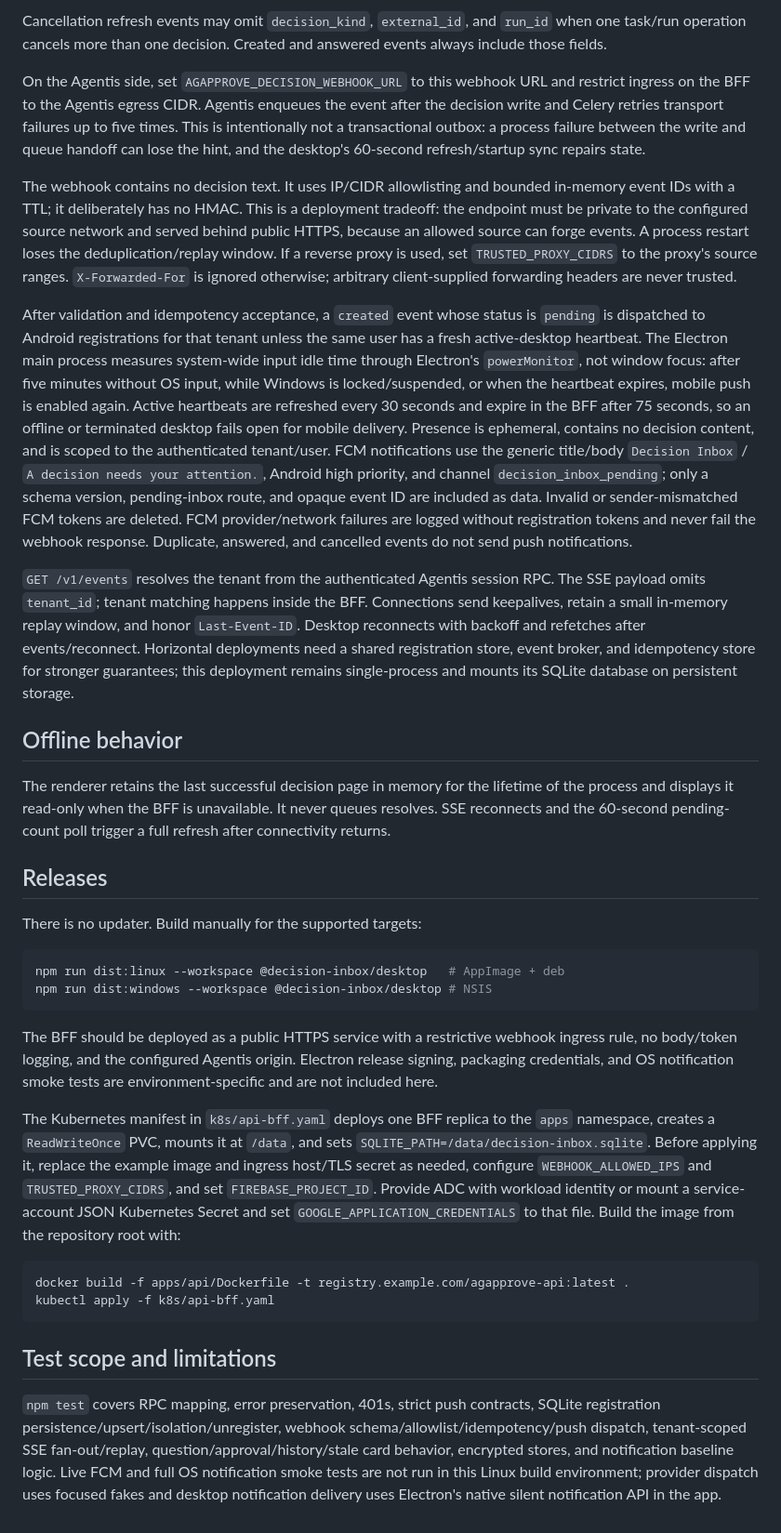
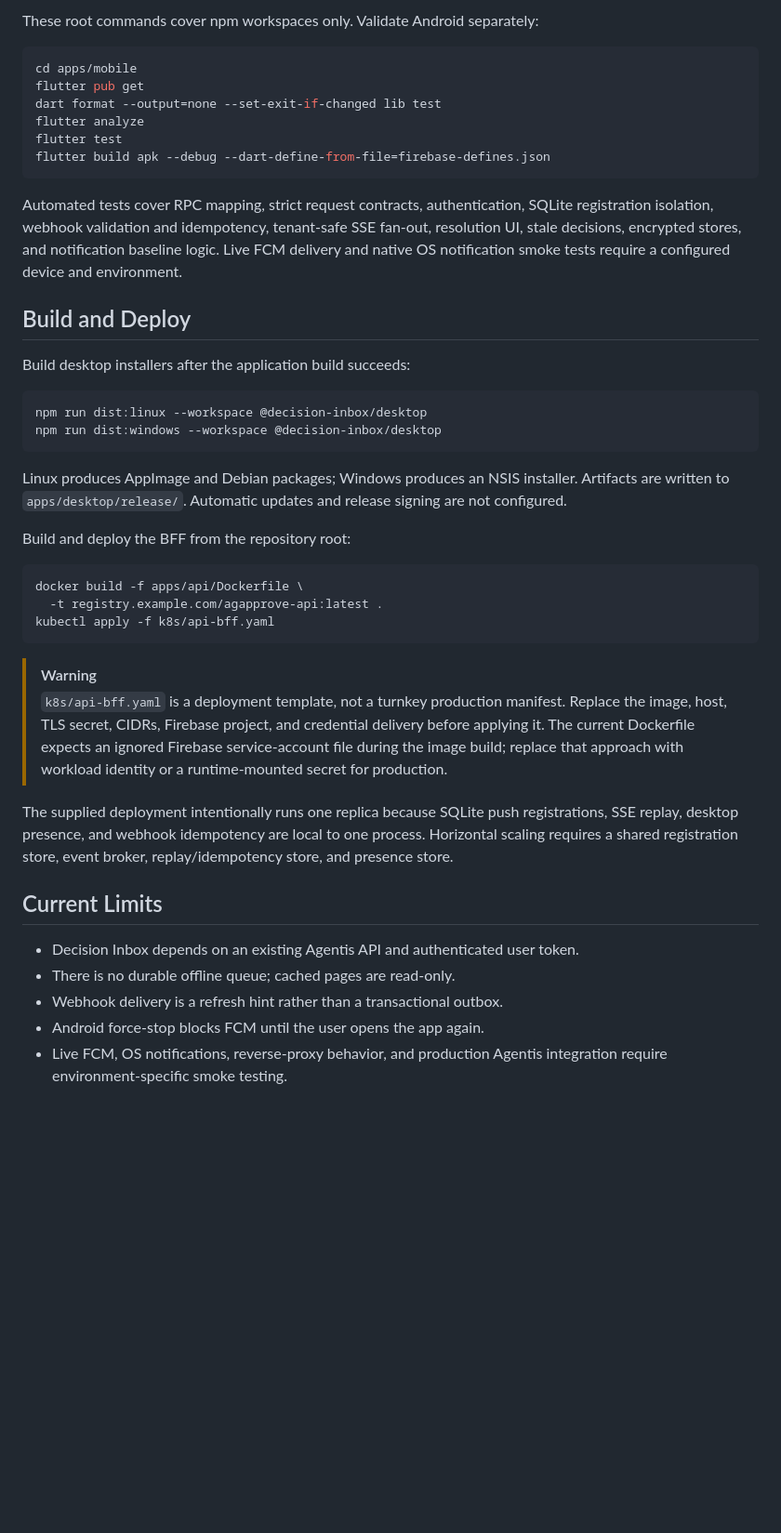
Before and after one commit to ondrejnov/decision-inbox, a Markdown page: README.md, the part around one of its changes. Shown at 93% size. Rendered like a GitHub page; blank space fills up the shorter version.

````diff
--- a/README.md
+++ b/README.md
@@ -137,37 +273,61 @@ Agentis RPC errors are returned with their status and code. In particular `alrea
 ```
 
-Cancellation refresh events may omit `decision_kind`, `external_id`, and `run_id` when one task/run operation cancels more than one decision. Created and answered events always include those fields.
-
-On the Agentis side, set `AGAPPROVE_DECISION_WEBHOOK_URL` to this webhook URL and restrict ingress on the BFF to the Agentis egress CIDR. Agentis enqueues the event after the decision write and Celery retries transport failures up to five times. This is intentionally not a transactional outbox: a process failure between the write and queue handoff can lose the hint, and the desktop's 60-second refresh/startup sync repairs state.
-
-The webhook contains no decision text. It uses IP/CIDR allowlisting and bounded in-memory event IDs with a TTL; it deliberately has no HMAC. This is a deployment tradeoff: the endpoint must be private to the configured source network and served behind public HTTPS, because an allowed source can forge events. A process restart loses the deduplication/replay window. If a reverse proxy is used, set `TRUSTED_PROXY_CIDRS` to the proxy's source ranges. `X-Forwarded-For` is ignored otherwise; arbitrary client-supplied forwarding headers are never trusted.
-
-After validation and idempotency acceptance, a `created` event whose status is `pending` is dispatched to Android registrations for that tenant unless the same user has a fresh active-desktop heartbeat. The Electron main process measures system-wide input idle time through Electron's `powerMonitor`, not window focus: after five minutes without OS input, while Windows is locked/suspended, or when the heartbeat expires, mobile push is enabled again. Active heartbeats are refreshed every 30 seconds and expire in the BFF after 75 seconds, so an offline or terminated desktop fails open for mobile delivery. Presence is ephemeral, contains no decision content, and is scoped to the authenticated tenant/user. FCM notifications use the generic title/body `Decision Inbox` / `A decision needs your attention.`, Android high priority, and channel `decision_inbox_pending`; only a schema version, pending-inbox route, and opaque event ID are included as data. Invalid or sender-mismatched FCM tokens are deleted. FCM provider/network failures are logged without registration tokens and never fail the webhook response. Duplicate, answered, and cancelled events do not send push notifications.
-
-`GET /v1/events` resolves the tenant from the authenticated Agentis session RPC. The SSE payload omits `tenant_id`; tenant matching happens inside the BFF. Connections send keepalives, retain a small in-memory replay window, and honor `Last-Event-ID`. Desktop reconnects with backoff and refetches after events/reconnect. Horizontal deployments need a shared registration store, event broker, and idempotency store for stronger guarantees; this deployment remains single-process and mounts its SQLite database on persistent storage.
-
-## Offline behavior
-
-The renderer retains the last successful decision page in memory for the lifetime of the process and displays it read-only when the BFF is unavailable. It never queues resolves. SSE reconnects and the 60-second pending-count poll trigger a full refresh after connectivity returns.
-
-## Releases
-
-There is no updater. Build manually for the supported targets:
+These root commands cover npm workspaces only. Validate Android separately:
 
 ```bash
-npm run dist:linux --workspace @decision-inbox/desktop   # AppImage + deb
-npm run dist:windows --workspace @decision-inbox/desktop # NSIS
+cd apps/mobile
+flutter pub get
+dart format --output=none --set-exit-if-changed lib test
+flutter analyze
+flutter test
+flutter build apk --debug --dart-define-from-file=firebase-defines.json
 ```
 
-The BFF should be deployed as a public HTTPS service with a restrictive webhook ingress rule, no body/token logging, and the configured Agentis origin. Electron release signing, packaging credentials, and OS notification smoke tests are environment-specific and are not included here.
+Automated tests cover RPC mapping, strict request contracts, authentication,
+SQLite registration isolation, webhook validation and idempotency, tenant-safe
+SSE fan-out, resolution UI, stale decisions, encrypted stores, and notification
+baseline logic. Live FCM delivery and native OS notification smoke tests require
+a configured device and environment.
 
-The Kubernetes manifest in `k8s/api-bff.yaml` deploys one BFF replica to the `apps` namespace, creates a `ReadWriteOnce` PVC, mounts it at `/data`, and sets `SQLITE_PATH=/data/decision-inbox.sqlite`. Before applying it, replace the example image and ingress host/TLS secret as needed, configure `WEBHOOK_ALLOWED_IPS` and `TRUSTED_PROXY_CIDRS`, and set `FIREBASE_PROJECT_ID`. Provide ADC with workload identity or mount a service-account JSON Kubernetes Secret and set `GOOGLE_APPLICATION_CREDENTIALS` to that file. Build the image from the repository root with:
+## Build and Deploy
+
+Build desktop installers after the application build succeeds:
 
 ```bash
-docker build -f apps/api/Dockerfile -t registry.example.com/agapprove-api:latest .
+npm run dist:linux --workspace @decision-inbox/desktop
+npm run dist:windows --workspace @decision-inbox/desktop
+```
+
+Linux produces AppImage and Debian packages; Windows produces an NSIS
+installer. Artifacts are written to `apps/desktop/release/`. Automatic updates
+and release signing are not configured.
+
+Build and deploy the BFF from the repository root:
+
+```bash
+docker build -f apps/api/Dockerfile \
+  -t registry.example.com/agapprove-api:latest .
 kubectl apply -f k8s/api-bff.yaml
 ```
 
-## Test scope and limitations
+> [!WARNING]
+> `k8s/api-bff.yaml` is a deployment template, not a turnkey production
+> manifest. Replace the image, host, TLS secret, CIDRs, Firebase project, and
+> credential delivery before applying it. The current Dockerfile expects an
+> ignored Firebase service-account file during the image build; replace that
+> approach with workload identity or a runtime-mounted secret for production.
 
-`npm test` covers RPC mapping, error preservation, 401s, strict push contracts, SQLite registration persistence/upsert/isolation/unregister, webhook schema/allowlist/idempotency/push dispatch, tenant-scoped SSE fan-out/replay, question/approval/history/stale card behavior, encrypted stores, and notification baseline logic. Live FCM and full OS notification smoke tests are not run in this Linux build environment; provider dispatch uses focused fakes and desktop notification delivery uses Electron's native silent notification API in the app.
+The supplied deployment intentionally runs one replica because SQLite push
+registrations, SSE replay, desktop presence, and webhook idempotency are local
+to one process. Horizontal scaling requires a shared registration store, event
+broker, replay/idempotency store, and presence store.
+
+## Current Limits
+
+- Decision Inbox depends on an existing Agentis API and authenticated user
+  token.
+- There is no durable offline queue; cached pages are read-only.
+- Webhook delivery is a refresh hint rather than a transactional outbox.
+- Android force-stop blocks FCM until the user opens the app again.
+- Live FCM, OS notifications, reverse-proxy behavior, and production Agentis
+  integration require environment-specific smoke testing.
````
Also changed, not shown: other parts of README.md (+209 -73 lines).
